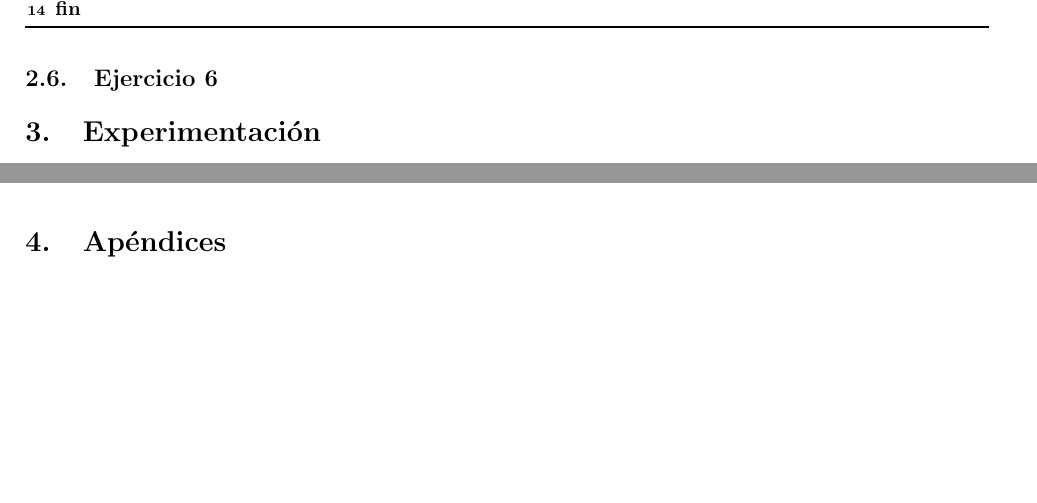
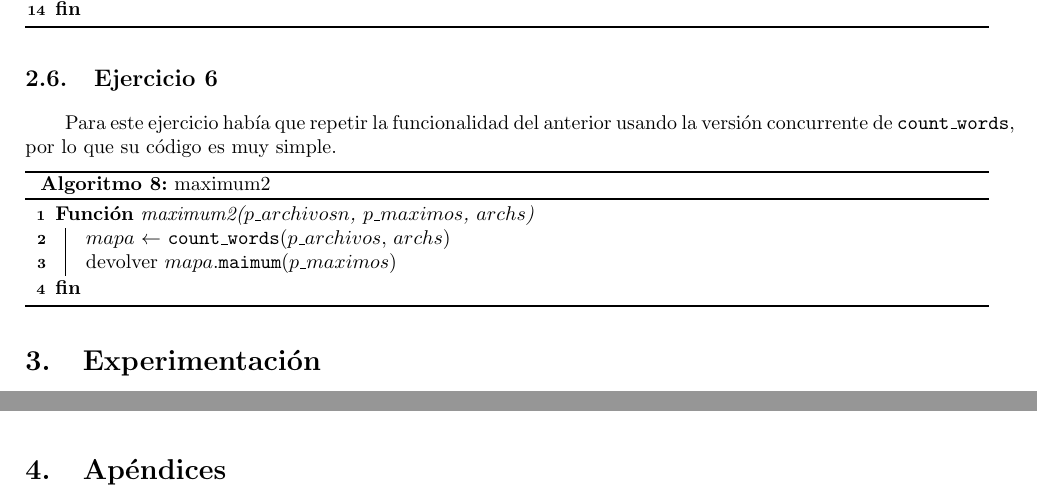
Before and after one commit to rozen03/so-tp1, a LaTeX document (entregable/informe/informe.tex): two parts of pages 6 and 7 of 8, joined at a grey line, cut so that both start at the same text, the shorter picture padded with empty space. Compiled offline with pdfLaTeX; the source files are stored in an older character set and shown here as Unicode.

Commit message:
Informe: ejercicio 6

```diff
--- a/entregable/informe/informe.tex
+++ b/entregable/informe/informe.tex
@@ -269,6 +269,19 @@ El pseudocódigo de \texttt{maximum(unsigned int p\_archivos, unsigned int p\_ma
 
 \subsection{Ejercicio 6}
 
+Para este ejercicio había que repetir la funcionalidad del anterior usando la versión concurrente de \texttt{count\_words}, por lo que su código es muy simple.
+
+\begin{algorithm}[H]
+\SetKwProg{Fn}{Función}{}{fin}
+
+\SetAlgoLined
+\Fn{maximum2($p\_archivosn$, $p\_maximos$, $archs$)}{
+	$mapa$ $\leftarrow$ \texttt{count\_words}($p\_archivos$, $archs$) \\
+	devolver $mapa$.\texttt{maimum}($p\_maximos$) \\
+}
+\caption{maximum2}
+\end{algorithm}
+
 \section{Experimentación}
 
 \newpage
```
